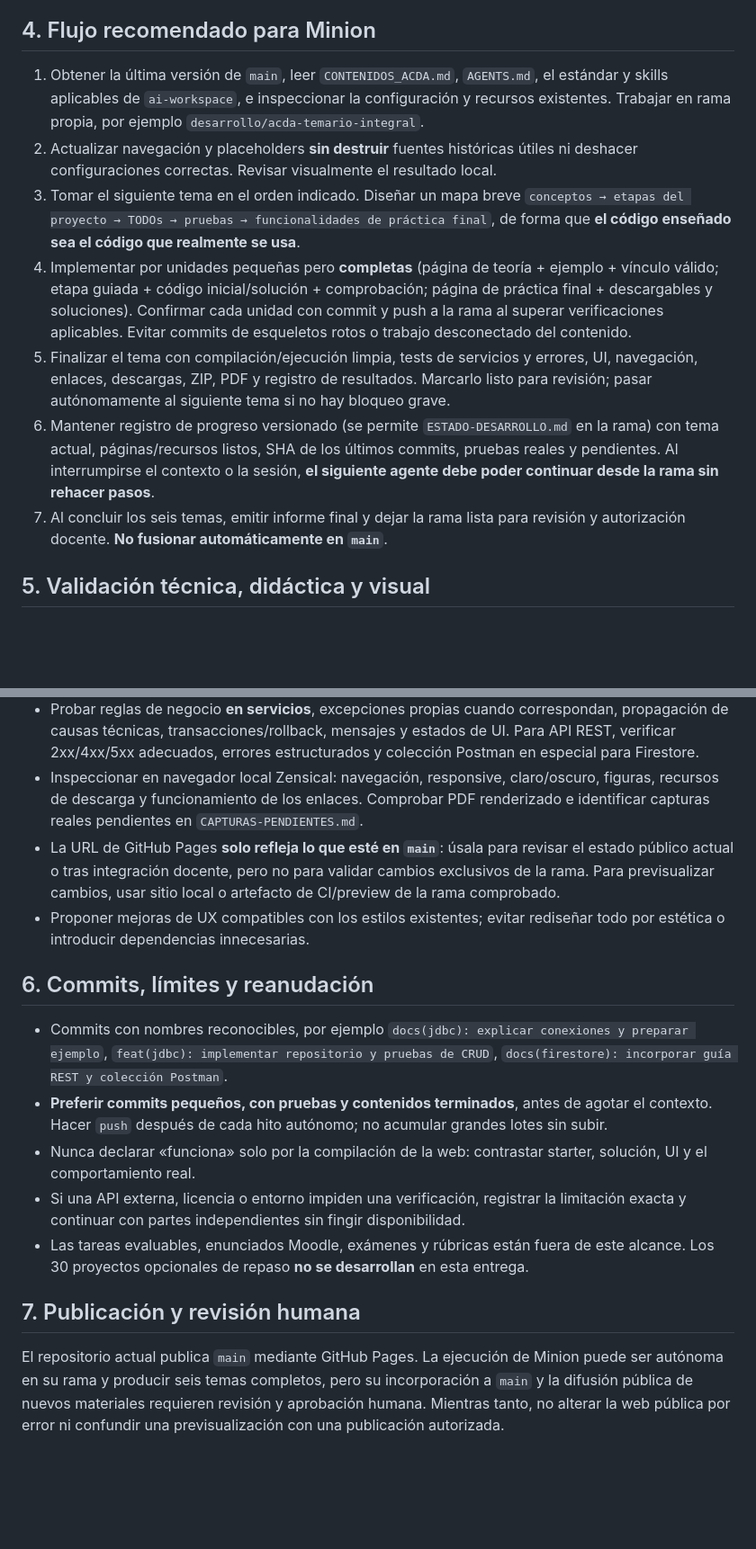
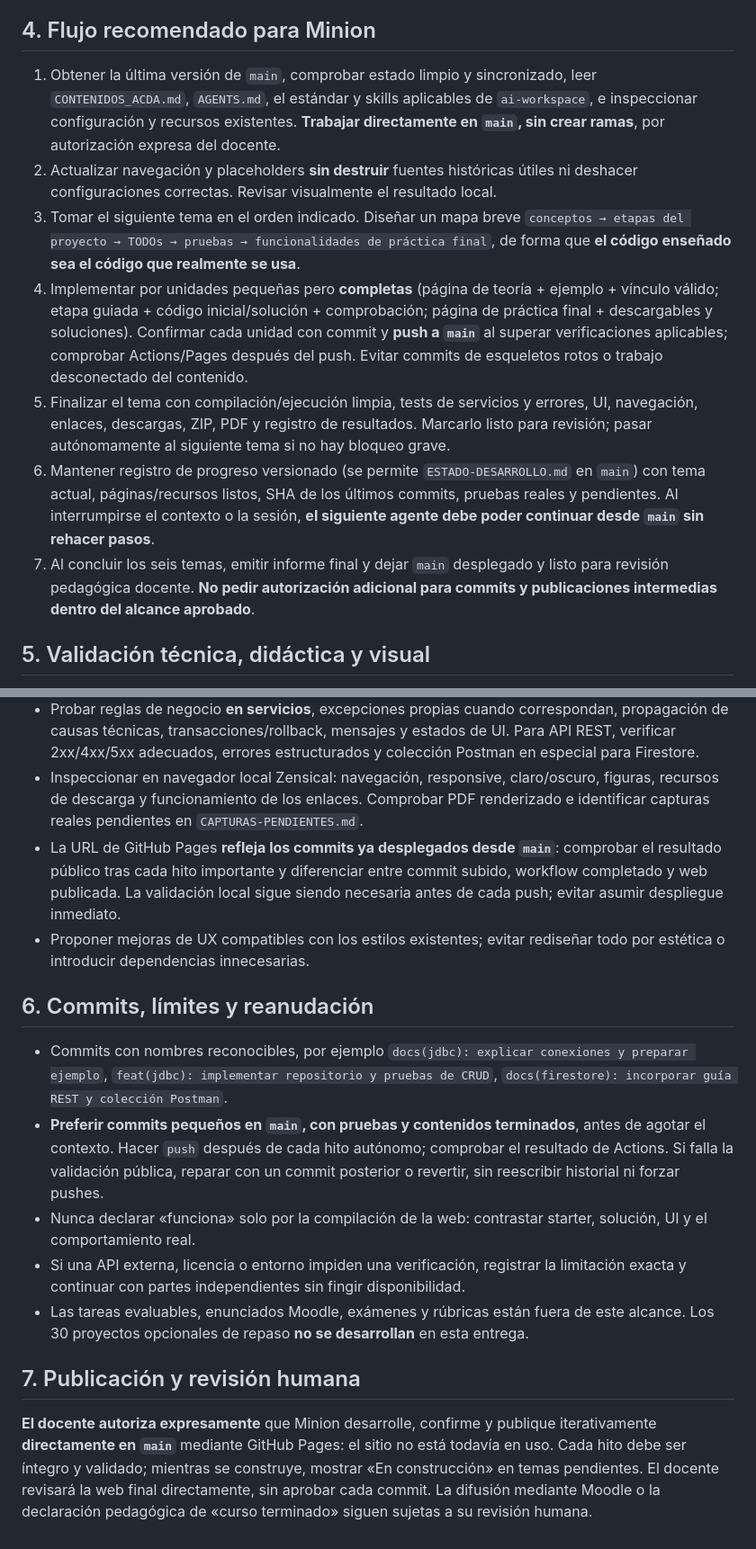
Before and after one commit to MJSPlayground/fp-dam2-acda, a Markdown page: PLAN-DESARROLLO.md, 2 parts joined by grey strips. Shown at 90% size. GitHub-like rendering; blank space fills up the shorter version.

Commit message:
docs(acda): permitir desarrollo incremental directo en main

```diff
--- a/PLAN-DESARROLLO.md
+++ b/PLAN-DESARROLLO.md
@@ -42,13 +42,13 @@ Todas las interfaces serán **JavaFX o web preparadas**, sin trabajo de frontend
 
 ## 4. Flujo recomendado para Minion
 
-1. Obtener la última versión de `main`, leer `CONTENIDOS_ACDA.md`, `AGENTS.md`, el estándar y skills aplicables de `ai-workspace`, e inspeccionar la configuración y recursos existentes. Trabajar en rama propia, por ejemplo `desarrollo/acda-temario-integral`.
+1. Obtener la última versión de `main`, comprobar estado limpio y sincronizado, leer `CONTENIDOS_ACDA.md`, `AGENTS.md`, el estándar y skills aplicables de `ai-workspace`, e inspeccionar configuración y recursos existentes. **Trabajar directamente en `main`, sin crear ramas**, por autorización expresa del docente.
 2. Actualizar navegación y placeholders **sin destruir** fuentes históricas útiles ni deshacer configuraciones correctas. Revisar visualmente el resultado local.
 3. Tomar el siguiente tema en el orden indicado. Diseñar un mapa breve `conceptos → etapas del proyecto → TODOs → pruebas → funcionalidades de práctica final`, de forma que **el código enseñado sea el código que realmente se usa**.
-4. Implementar por unidades pequeñas pero **completas** (página de teoría + ejemplo + vínculo válido; etapa guiada + código inicial/solución + comprobación; página de práctica final + descargables y soluciones). Confirmar cada unidad con commit y push a la rama al superar verificaciones aplicables. Evitar commits de esqueletos rotos o trabajo desconectado del contenido.
+4. Implementar por unidades pequeñas pero **completas** (página de teoría + ejemplo + vínculo válido; etapa guiada + código inicial/solución + comprobación; página de práctica final + descargables y soluciones). Confirmar cada unidad con commit y **push a `main`** al superar verificaciones aplicables; comprobar Actions/Pages después del push. Evitar commits de esqueletos rotos o trabajo desconectado del contenido.
 5. Finalizar el tema con compilación/ejecución limpia, tests de servicios y errores, UI, navegación, enlaces, descargas, ZIP, PDF y registro de resultados. Marcarlo listo para revisión; pasar autónomamente al siguiente tema si no hay bloqueo grave.
-6. Mantener registro de progreso versionado (se permite `ESTADO-DESARROLLO.md` en la rama) con tema actual, páginas/recursos listos, SHA de los últimos commits, pruebas reales y pendientes. Al interrumpirse el contexto o la sesión, **el siguiente agente debe poder continuar desde la rama sin rehacer pasos**.
-7. Al concluir los seis temas, emitir informe final y dejar la rama lista para revisión y autorización docente. **No fusionar automáticamente en `main`**.
+6. Mantener registro de progreso versionado (se permite `ESTADO-DESARROLLO.md` en `main`) con tema actual, páginas/recursos listos, SHA de los últimos commits, pruebas reales y pendientes. Al interrumpirse el contexto o la sesión, **el siguiente agente debe poder continuar desde `main` sin rehacer pasos**.
+7. Al concluir los seis temas, emitir informe final y dejar `main` desplegado y listo para revisión pedagógica docente. **No pedir autorización adicional para commits y publicaciones intermedias dentro del alcance aprobado**.
 
 ## 5. Validación técnica, didáctica y visual
 
@@ -56,17 +56,17 @@ Todas las interfaces serán **JavaFX o web preparadas**, sin trabajo de frontend
 - Ejecutar Java 25/Maven Wrapper desde **copias limpias** del starter y de las soluciones, con versiones compatibles comprobadas. No comprometer secretos ni `target/` y no empaquetar recursos ajenos.
 - Probar reglas de negocio **en servicios**, excepciones propias cuando correspondan, propagación de causas técnicas, transacciones/rollback, mensajes y estados de UI. Para API REST, verificar 2xx/4xx/5xx adecuados, errores estructurados y colección Postman en especial para Firestore.
 - Inspeccionar en navegador local Zensical: navegación, responsive, claro/oscuro, figuras, recursos de descarga y funcionamiento de los enlaces. Comprobar PDF renderizado e identificar capturas reales pendientes en `CAPTURAS-PENDIENTES.md`.
-- La URL de GitHub Pages **solo refleja lo que esté en `main`**: úsala para revisar el estado público actual o tras integración docente, pero no para validar cambios exclusivos de la rama. Para previsualizar cambios, usar sitio local o artefacto de CI/preview de la rama comprobado.
+- La URL de GitHub Pages **refleja los commits ya desplegados desde `main`**: comprobar el resultado público tras cada hito importante y diferenciar entre commit subido, workflow completado y web publicada. La validación local sigue siendo necesaria antes de cada push; evitar asumir despliegue inmediato.
 - Proponer mejoras de UX compatibles con los estilos existentes; evitar rediseñar todo por estética o introducir dependencias innecesarias.
 
 ## 6. Commits, límites y reanudación
 
 - Commits con nombres reconocibles, por ejemplo `docs(jdbc): explicar conexiones y preparar ejemplo`, `feat(jdbc): implementar repositorio y pruebas de CRUD`, `docs(firestore): incorporar guía REST y colección Postman`.
-- **Preferir commits pequeños, con pruebas y contenidos terminados**, antes de agotar el contexto. Hacer `push` después de cada hito autónomo; no acumular grandes lotes sin subir.
+- **Preferir commits pequeños en `main`, con pruebas y contenidos terminados**, antes de agotar el contexto. Hacer `push` después de cada hito autónomo; comprobar el resultado de Actions. Si falla la validación pública, reparar con un commit posterior o revertir, sin reescribir historial ni forzar pushes.
 - Nunca declarar «funciona» solo por la compilación de la web: contrastar starter, solución, UI y el comportamiento real.
 - Si una API externa, licencia o entorno impiden una verificación, registrar la limitación exacta y continuar con partes independientes sin fingir disponibilidad.
 - Las tareas evaluables, enunciados Moodle, exámenes y rúbricas están fuera de este alcance. Los 30 proyectos opcionales de repaso **no se desarrollan** en esta entrega.
 
 ## 7. Publicación y revisión humana
 
-El repositorio actual publica `main` mediante GitHub Pages. La ejecución de Minion puede ser autónoma en su rama y producir seis temas completos, pero su incorporación a `main` y la difusión pública de nuevos materiales requieren revisión y aprobación humana. Mientras tanto, no alterar la web pública por error ni confundir una previsualización con una publicación autorizada.
+**El docente autoriza expresamente** que Minion desarrolle, confirme y publique iterativamente **directamente en `main`** mediante GitHub Pages: el sitio no está todavía en uso. Cada hito debe ser íntegro y validado; mientras se construye, mostrar «En construcción» en temas pendientes. El docente revisará la web final directamente, sin aprobar cada commit. La difusión mediante Moodle o la declaración pedagógica de «curso terminado» siguen sujetas a su revisión humana.
```
Also changed, not shown: other parts of PLAN-DESARROLLO.md (+1 -1 lines).
